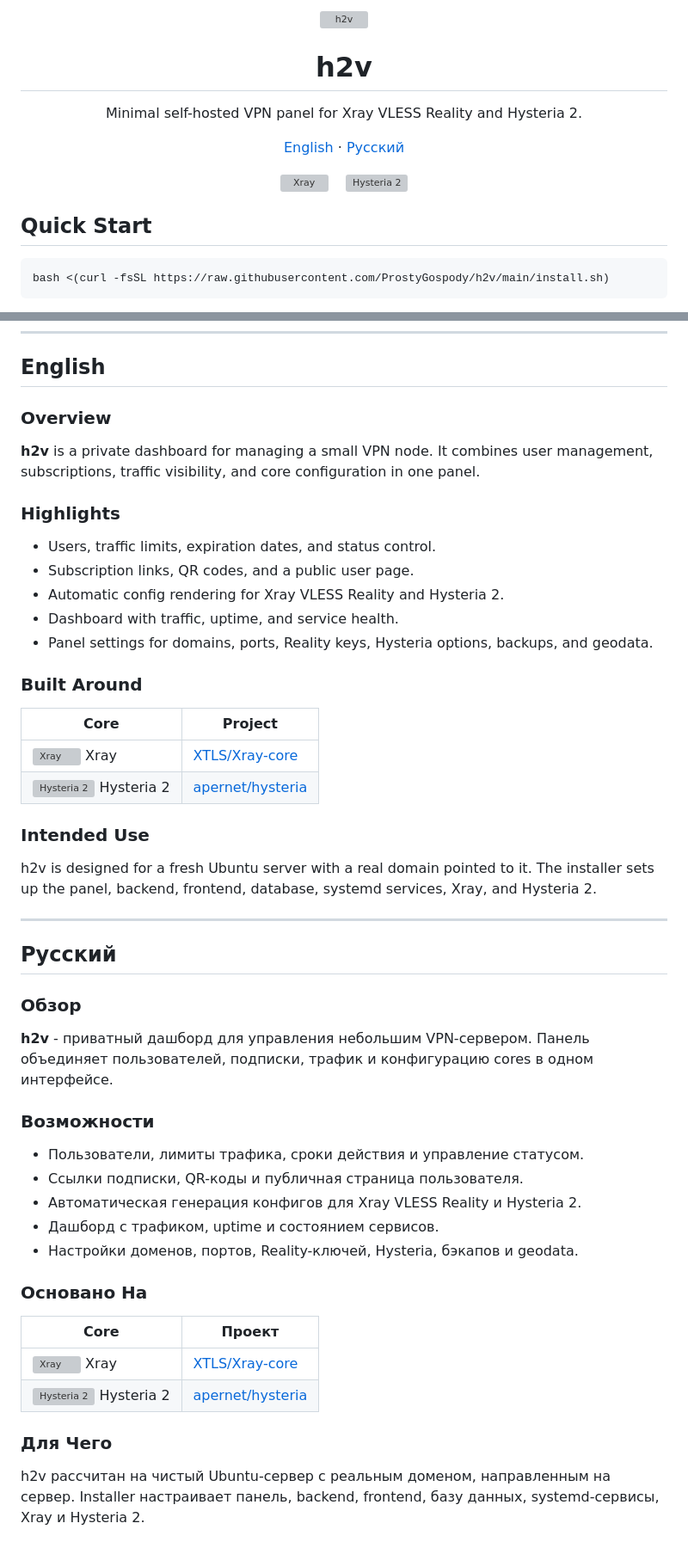
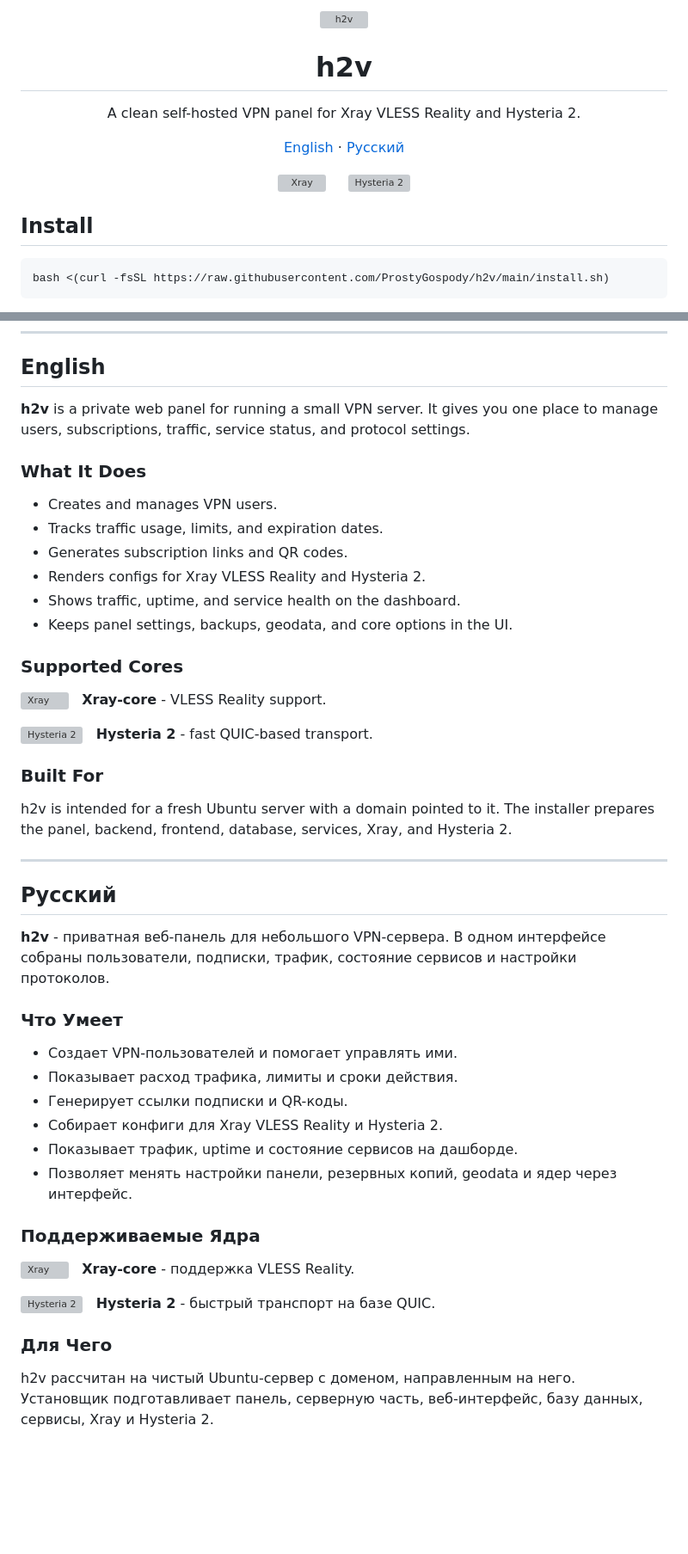
Before and after one commit to ProstyGospody/h2v, a Markdown page: README.md, 2 parts joined by grey strips. Shown at 86% size. Rendered like a GitHub page; blank space fills up the shorter version; grey boxes are pictures that could not be loaded.

````diff
--- a/README.md
+++ b/README.md
@@ -5,7 +5,7 @@
 <h1 align="center">h2v</h1>
 
 <p align="center">
-  Minimal self-hosted VPN panel for Xray VLESS Reality and Hysteria 2.
+  A clean self-hosted VPN panel for Xray VLESS Reality and Hysteria 2.
 </p>
 
 <p align="center">
@@ -20,3 +20,3 @@
   </a>
-  &nbsp;&nbsp;
+  &nbsp;&nbsp;&nbsp;
   <a href="https://github.com/apernet/hysteria">
@@ -24,7 +24,7 @@
   </a>
 </p>
 
-## Quick Start
+## Install
 
 ```bash
 bash <(curl -fsSL https://raw.githubusercontent.com/ProstyGospody/h2v/main/install.sh)
@@ -37,27 +35,37 @@ bash <(curl -fsSL https://raw.githubusercontent.com/ProstyGospody/h2v/main/insta
 ## English
 
-### Overview
+**h2v** is a private web panel for running a small VPN server. It gives you one place to manage users, subscriptions, traffic, service status, and protocol settings.
 
-**h2v** is a private dashboard for managing a small VPN node. It combines user management, subscriptions, traffic visibility, and core configuration in one panel.
+### What It Does
 
-### Highlights
+- Creates and manages VPN users.
+- Tracks traffic usage, limits, and expiration dates.
+- Generates subscription links and QR codes.
+- Renders configs for Xray VLESS Reality and Hysteria 2.
+- Shows traffic, uptime, and service health on the dashboard.
+- Keeps panel settings, backups, geodata, and core options in the UI.
 
-- Users, traffic limits, expiration dates, and status control.
-- Subscription links, QR codes, and a public user page.
-- Automatic config rendering for Xray VLESS Reality and Hysteria 2.
-- Dashboard with traffic, uptime, and service health.
-- Panel settings for domains, ports, Reality keys, Hysteria options, backups, and geodata.
+### Supported Cores
 
-### Built Around
+<p>
+  <a href="https://github.com/XTLS/Xray-core">
+    <img src="frontend/public/cores/xray.svg" alt="Xray" height="24">
+  </a>
+  &nbsp;
+  <strong>Xray-core</strong> - VLESS Reality support.
+</p>
 
-| Core | Project |
-| --- | --- |
-| <img src="frontend/public/cores/xray.svg" alt="Xray" height="22"> Xray | [XTLS/Xray-core](https://github.com/XTLS/Xray-core) |
-| <img src="frontend/public/cores/hysteria2.svg" alt="Hysteria 2" height="22"> Hysteria 2 | [apernet/hysteria](https://github.com/apernet/hysteria) |
+<p>
+  <a href="https://github.com/apernet/hysteria">
+    <img src="frontend/public/cores/hysteria2.svg" alt="Hysteria 2" height="24">
+  </a>
+  &nbsp;
+  <strong>Hysteria 2</strong> - fast QUIC-based transport.
+</p>
 
-### Intended Use
+### Built For
 
-h2v is designed for a fresh Ubuntu server with a real domain pointed to it. The installer sets up the panel, backend, frontend, database, systemd services, Xray, and Hysteria 2.
+h2v is intended for a fresh Ubuntu server with a domain pointed to it. The installer prepares the panel, backend, frontend, database, services, Xray, and Hysteria 2.
 
 ---
 
@@ -65,25 +73,35 @@ h2v is designed for a fresh Ubuntu server with a real domain pointed to it. The
 
 ## Русский
 
-### Обзор
+**h2v** - приватная веб-панель для небольшого VPN-сервера. В одном интерфейсе собраны пользователи, подписки, трафик, состояние сервисов и настройки протоколов.
 
-**h2v** - приватный дашборд для управления небольшим VPN-сервером. Панель объединяет пользователей, подписки, трафик и конфигурацию cores в одном интерфейсе.
+### Что Умеет
 
-### Возможности
+- Создает VPN-пользователей и помогает управлять ими.
+- Показывает расход трафика, лимиты и сроки действия.
+- Генерирует ссылки подписки и QR-коды.
+- Собирает конфиги для Xray VLESS Reality и Hysteria 2.
+- Показывает трафик, uptime и состояние сервисов на дашборде.
+- Позволяет менять настройки панели, резервных копий, geodata и ядер через интерфейс.
 
-- Пользователи, лимиты трафика, сроки действия и управление статусом.
-- Ссылки подписки, QR-коды и публичная страница пользователя.
-- Автоматическая генерация конфигов для Xray VLESS Reality и Hysteria 2.
-- Дашборд с трафиком, uptime и состоянием сервисов.
-- Настройки доменов, портов, Reality-ключей, Hysteria, бэкапов и geodata.
+### Поддерживаемые Ядра
 
-### Основано На
+<p>
+  <a href="https://github.com/XTLS/Xray-core">
+    <img src="frontend/public/cores/xray.svg" alt="Xray" height="24">
+  </a>
+  &nbsp;
+  <strong>Xray-core</strong> - поддержка VLESS Reality.
+</p>
 
-| Core | Проект |
-| --- | --- |
-| <img src="frontend/public/cores/xray.svg" alt="Xray" height="22"> Xray | [XTLS/Xray-core](https://github.com/XTLS/Xray-core) |
-| <img src="frontend/public/cores/hysteria2.svg" alt="Hysteria 2" height="22"> Hysteria 2 | [apernet/hysteria](https://github.com/apernet/hysteria) |
+<p>
+  <a href="https://github.com/apernet/hysteria">
+    <img src="frontend/public/cores/hysteria2.svg" alt="Hysteria 2" height="24">
+  </a>
+  &nbsp;
+  <strong>Hysteria 2</strong> - быстрый транспорт на базе QUIC.
+</p>
 
 ### Для Чего
 
-h2v рассчитан на чистый Ubuntu-сервер с реальным доменом, направленным на сервер. Installer настраивает панель, backend, frontend, базу данных, systemd-сервисы, Xray и Hysteria 2.
+h2v рассчитан на чистый Ubuntu-сервер с доменом, направленным на него. Установщик подготавливает панель, серверную часть, веб-интерфейс, базу данных, сервисы, Xray и Hysteria 2.
````
Also changed, not shown: other parts of README.md (+3 -5 lines).
